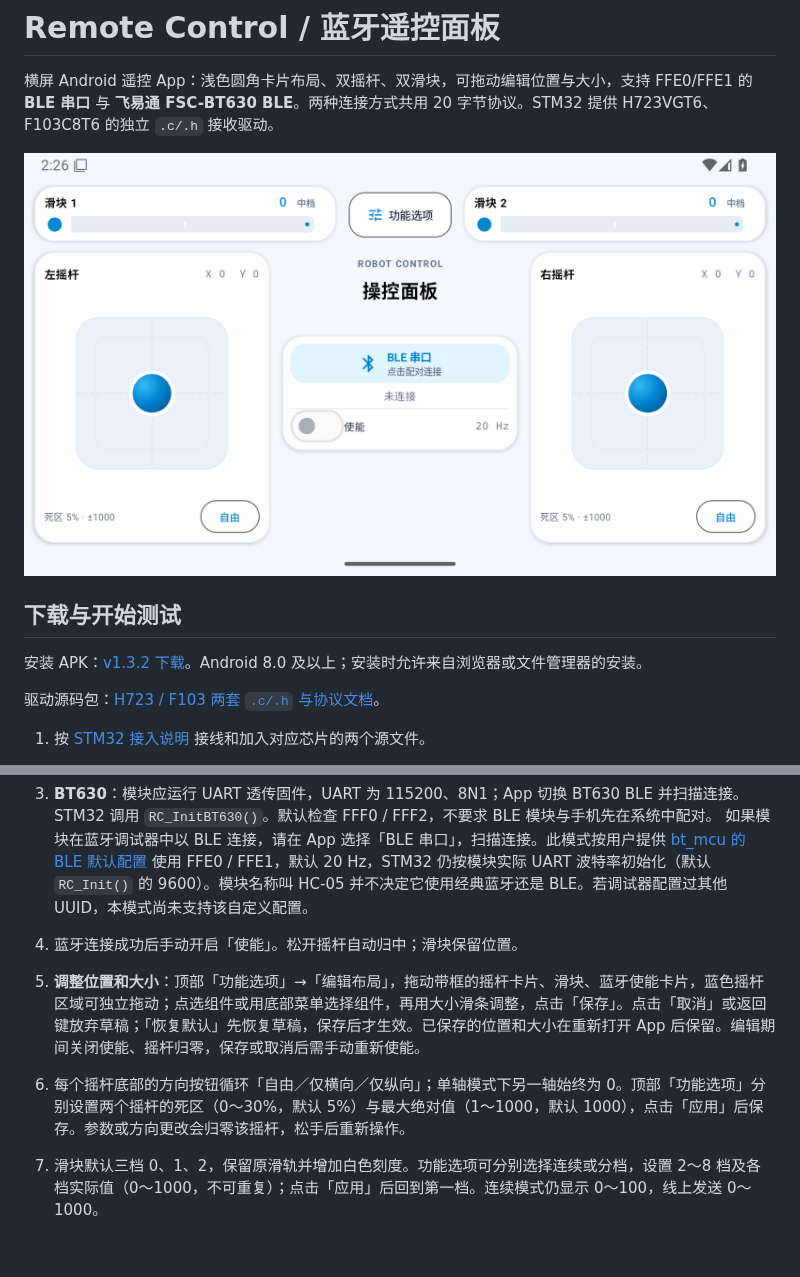
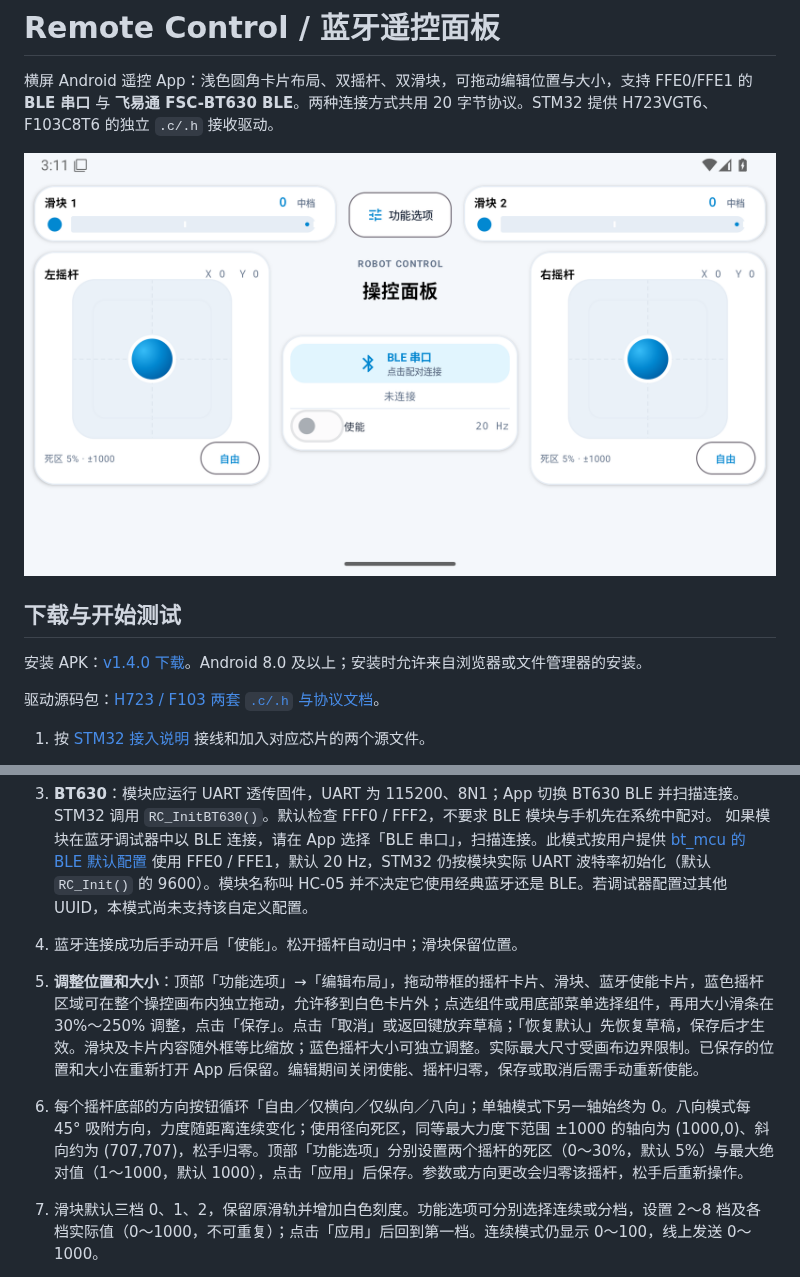
Before and after one commit to Norlive666/remote-control, a Markdown page: README.md, 2 parts joined by grey strips. Drawn GitHub-style; pictures changed too: docs/controller.png; blank space fills up the shorter version.

```diff
--- a/README.md
+++ b/README.md
@@ -6,7 +6,7 @@
 
 ## 下载与开始测试
 
-安装 APK：[v1.3.2 下载](https://github.com/Norlive666/remote-control/releases/download/v1.3.2/remote-control-v1.3.2.apk)。Android 8.0 及以上；安装时允许来自浏览器或文件管理器的安装。
+安装 APK：[v1.4.0 下载](https://github.com/Norlive666/remote-control/releases/download/v1.4.0/remote-control-v1.4.0.apk)。Android 8.0 及以上；安装时允许来自浏览器或文件管理器的安装。
 
 驱动源码包：[H723 / F103 两套 `.c/.h` 与协议文档](https://github.com/Norlive666/remote-control/releases/download/v1.0.0/remote-control-stm32-v1.0.0.zip)。
 
@@ -16,8 +16,8 @@
 如果模块在蓝牙调试器中以 BLE 连接，请在 App 选择「BLE 串口」，扫描连接。此模式按用户提供 [bt_mcu 的 BLE 默认配置](https://gitee.com/xie-rongji/bt_mcu/blob/master/app/src/main/java/xnj/lazydog/btcontroller/Bluetooth/BlueToothMaster.java) 使用 FFE0 / FFE1，默认 20 Hz，STM32 仍按模块实际 UART 波特率初始化（默认 `RC_Init()` 的 9600）。模块名称叫 HC-05 并不决定它使用经典蓝牙还是 BLE。若调试器配置过其他 UUID，本模式尚未支持该自定义配置。
 
 4. 蓝牙连接成功后手动开启「使能」。松开摇杆自动归中；滑块保留位置。
-5. **调整位置和大小**：顶部「功能选项」→「编辑布局」，拖动带框的摇杆卡片、滑块、蓝牙使能卡片，蓝色摇杆区域可独立拖动；点选组件或用底部菜单选择组件，再用大小滑条调整，点击「保存」。点击「取消」或返回键放弃草稿；「恢复默认」先恢复草稿，保存后才生效。已保存的位置和大小在重新打开 App 后保留。编辑期间关闭使能、摇杆归零，保存或取消后需手动重新使能。
-6. 每个摇杆底部的方向按钮循环「自由／仅横向／仅纵向」；单轴模式下另一轴始终为 0。顶部「功能选项」分别设置两个摇杆的死区（0～30%，默认 5%）与最大绝对值（1～1000，默认 1000），点击「应用」后保存。参数或方向更改会归零该摇杆，松手后重新操作。
+5. **调整位置和大小**：顶部「功能选项」→「编辑布局」，拖动带框的摇杆卡片、滑块、蓝牙使能卡片，蓝色摇杆区域可在整个操控画布内独立拖动，允许移到白色卡片外；点选组件或用底部菜单选择组件，再用大小滑条在 30%～250% 调整，点击「保存」。点击「取消」或返回键放弃草稿；「恢复默认」先恢复草稿，保存后才生效。滑块及卡片内容随外框等比缩放；蓝色摇杆大小可独立调整。实际最大尺寸受画布边界限制。已保存的位置和大小在重新打开 App 后保留。编辑期间关闭使能、摇杆归零，保存或取消后需手动重新使能。
+6. 每个摇杆底部的方向按钮循环「自由／仅横向／仅纵向／八向」；单轴模式下另一轴始终为 0。八向模式每 45° 吸附方向，力度随距离连续变化；使用径向死区，同等最大力度下范围 ±1000 的轴向为 (1000,0)、斜向约为 (707,707)，松手归零。顶部「功能选项」分别设置两个摇杆的死区（0～30%，默认 5%）与最大绝对值（1～1000，默认 1000），点击「应用」后保存。参数或方向更改会归零该摇杆，松手后重新操作。
 7. 滑块默认三档 0、1、2，保留原滑轨并增加白色刻度。功能选项可分别选择连续或分档，设置 2～8 档及各档实际值（0～1000，不可重复）；点击「应用」后回到第一档。连续模式仍显示 0～100，线上发送 0～1000。
 8. 自由模式对 X/Y 分别应用死区，小幅偏移归零，斜向仍可同时输出两个轴；越过死区后连续映射到设置的最大值。设置页显示最近提交给蓝牙的数据帧，BLE 串口显示 FFE1、BT630 显示 FFF1 通知的原始数据。
 
```
Also changed, not shown: docs/validation.md (+9 -0 lines), 2 other files.
